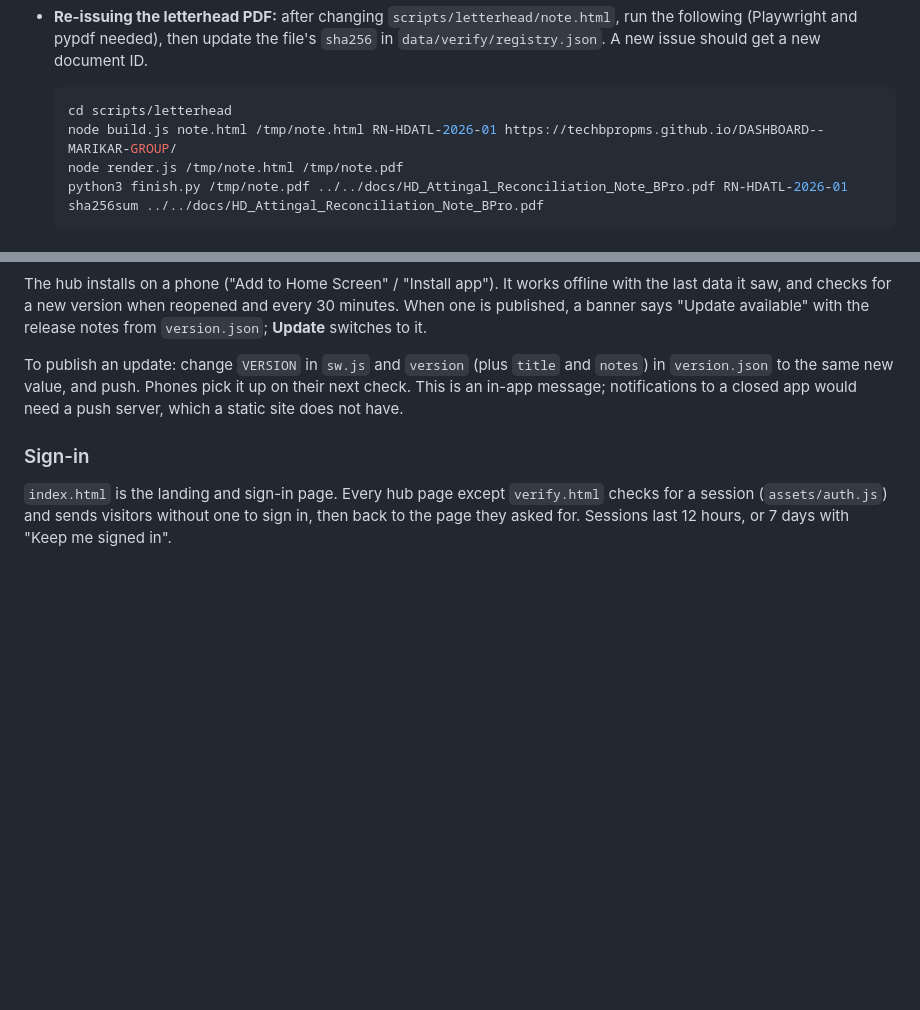
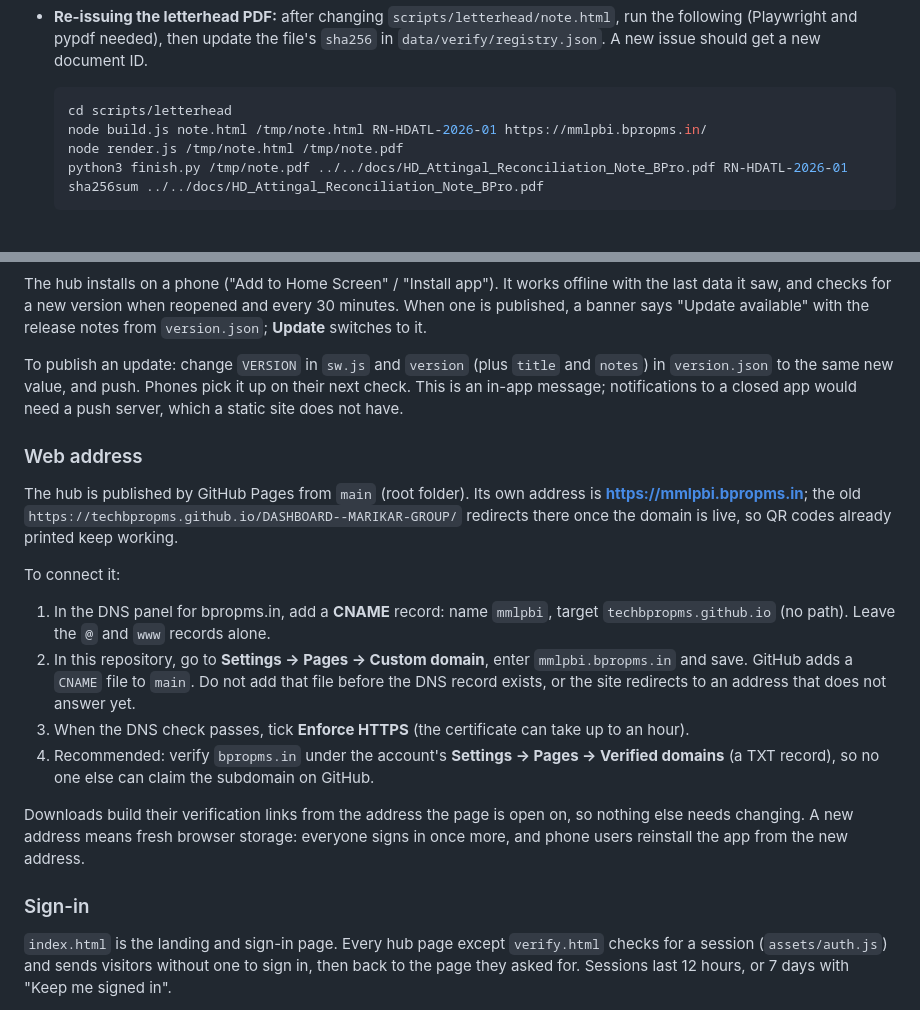
Before and after one commit to techbpropms/DASHBOARD--MARIKAR-GROUP, a Markdown page: README.md, 2 parts joined by grey strips. Rendered like a GitHub page; blank space fills up the shorter version.

Commit message:
README: web address mmlpbi.bpropms.in and how to connect it
Co-Authored-By: Claude Opus 5.5 <noreply@anthropic.com>
Claude-Session: https://claude.ai/code/session_01MPm5bF4zX3AjDMPwAMBpJA

````diff
--- a/README.md
+++ b/README.md
@@ -163,7 +163,7 @@ To refresh the snapshot, export the tracker's `actions`, `uploads` and `upload_m
 
   ```sh
   cd scripts/letterhead
-  node build.js note.html /tmp/note.html RN-HDATL-2026-01 https://techbpropms.github.io/DASHBOARD--MARIKAR-GROUP/
+  node build.js note.html /tmp/note.html RN-HDATL-2026-01 https://mmlpbi.bpropms.in/
   node render.js /tmp/note.html /tmp/note.pdf
   python3 finish.py /tmp/note.pdf ../../docs/HD_Attingal_Reconciliation_Note_BPro.pdf RN-HDATL-2026-01
   sha256sum ../../docs/HD_Attingal_Reconciliation_Note_BPro.pdf
@@ -179,6 +179,27 @@ The hub installs on a phone ("Add to Home Screen" / "Install app"). It works off
 
 To publish an update: change `VERSION` in `sw.js` and `version` (plus `title` and `notes`) in `version.json` to the same new value, and push. Phones pick it up on their next check. This is an in-app message; notifications to a closed app would need a push server, which a static site does not have.
 
+### Web address
+
+The hub is published by GitHub Pages from `main` (root folder). Its own address is
+**https://mmlpbi.bpropms.in**; the old `https://techbpropms.github.io/DASHBOARD--MARIKAR-GROUP/`
+redirects there once the domain is live, so QR codes already printed keep working.
+
+To connect it:
+
+1. In the DNS panel for bpropms.in, add a **CNAME** record: name `mmlpbi`, target `techbpropms.github.io`
+   (no path). Leave the `@` and `www` records alone.
+2. In this repository, go to **Settings → Pages → Custom domain**, enter `mmlpbi.bpropms.in` and save.
+   GitHub adds a `CNAME` file to `main`. Do not add that file before the DNS record exists, or the site
+   redirects to an address that does not answer yet.
+3. When the DNS check passes, tick **Enforce HTTPS** (the certificate can take up to an hour).
+4. Recommended: verify `bpropms.in` under the account's **Settings → Pages → Verified domains** (a TXT record),
+   so no one else can claim the subdomain on GitHub.
+
+Downloads build their verification links from the address the page is open on, so nothing else needs
+changing. A new address means fresh browser storage: everyone signs in once more, and phone users reinstall
+the app from the new address.
+
 ### Sign-in
 
 `index.html` is the landing and sign-in page. Every hub page except `verify.html` checks for a session (`assets/auth.js`) and sends visitors without one to sign in, then back to the page they asked for. Sessions last 12 hours, or 7 days with "Keep me signed in".
````
